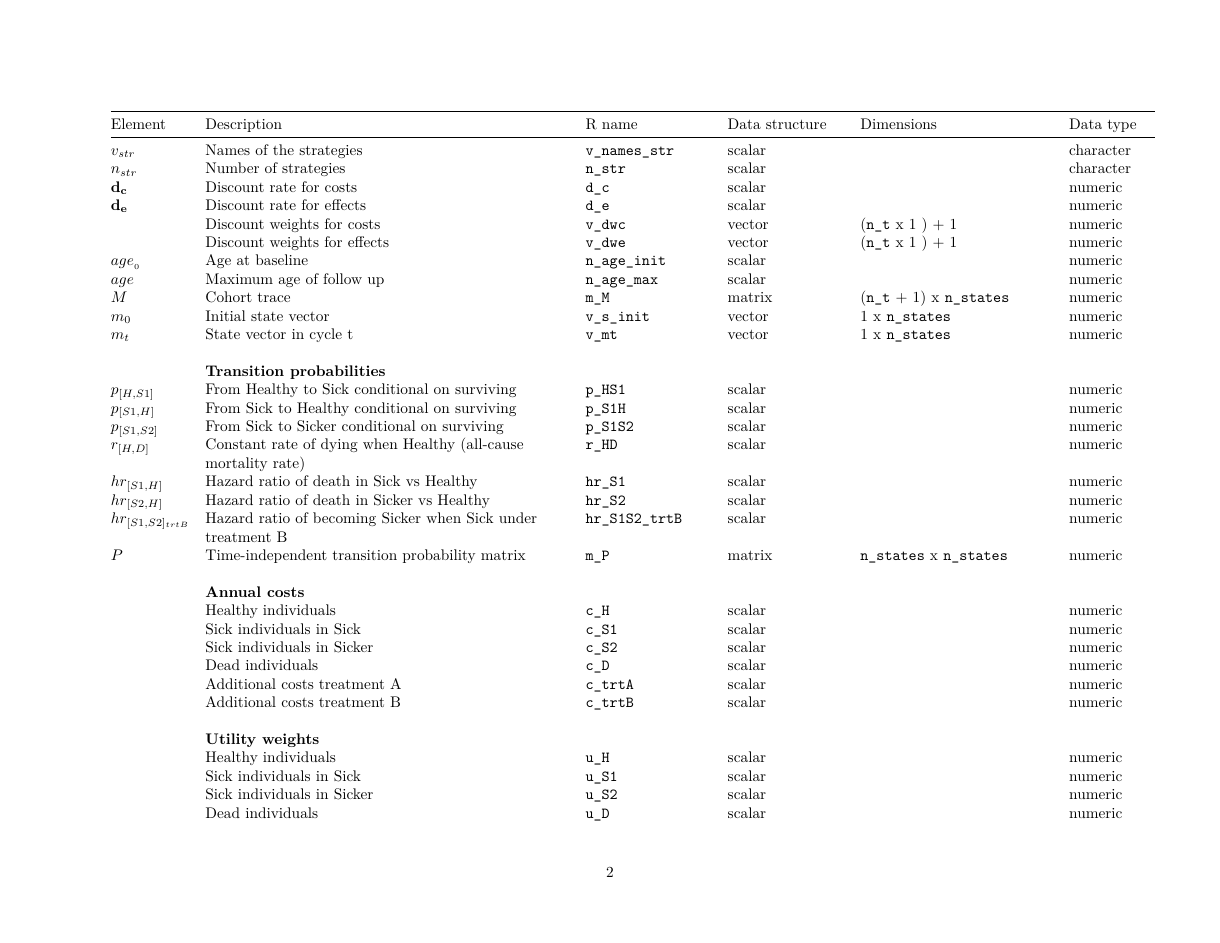
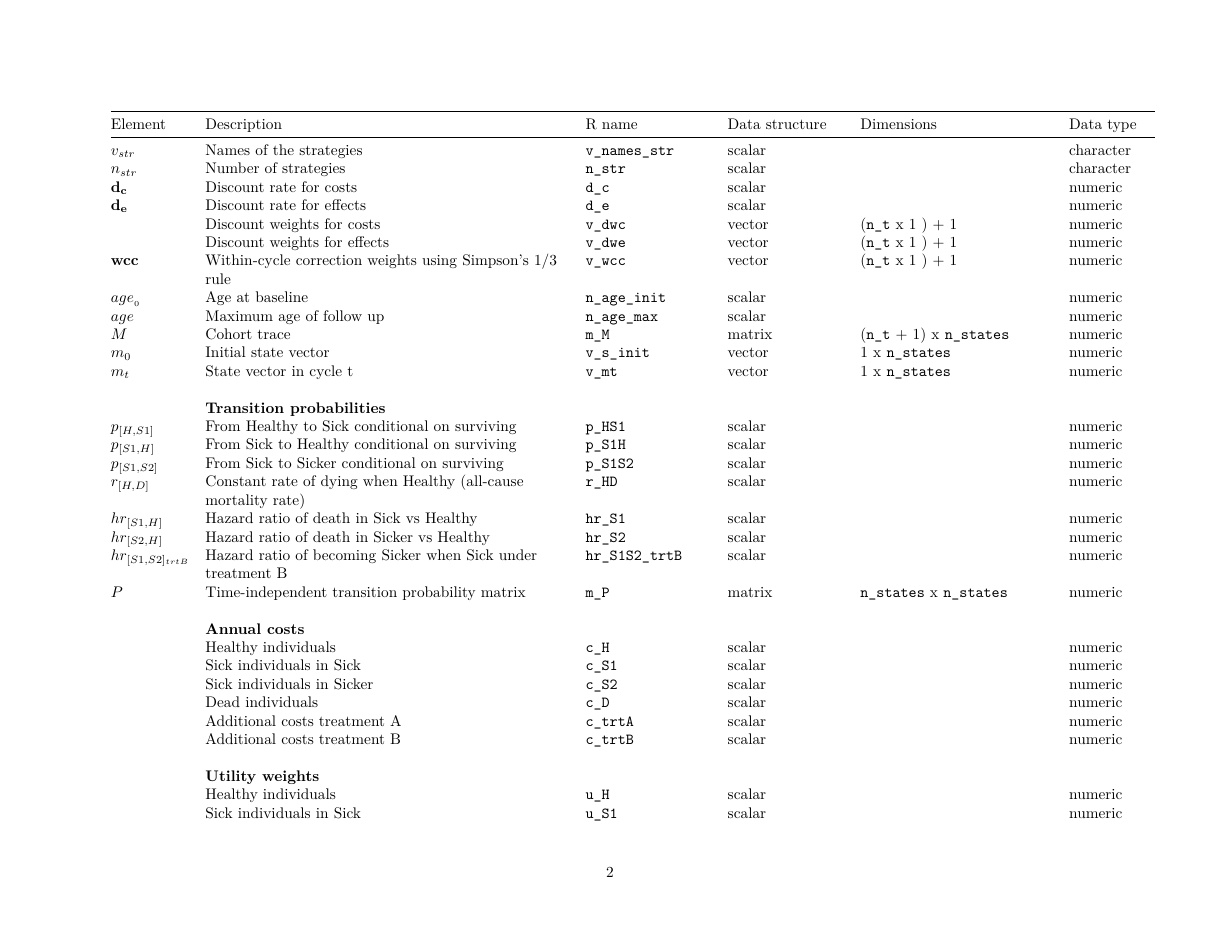
Before and after one commit to DARTH-git/cohort-modeling-tutorial-intro, an R Markdown document (manuscript/Appendix_table.Rmd): page 2 of 4. The pictures show the output file manuscript/Appendix_table.pdf that the author committed with the source.

Commit message:
Add within cycle correction to appendix table

```diff
--- a/manuscript/Appendix_table.Rmd
+++ b/manuscript/Appendix_table.Rmd
@@ -32,8 +32,9 @@ This table contains an overview of the key model components used in the code for
 | $n_{str}$    | Number of strategies             | `n_str`      | scalar          |                   | character   |
 | \(\mathbf{d_c}\)  | Discount rate for costs     | `d_c`        | scalar          |                   | numeric     |
 | \(\mathbf{d_e}\)  | Discount rate for effects   | `d_e`        | scalar          |                   | numeric     |
-|              | Discount weights for costs       | `v_dwc`      | vector          | (`n_t` x 1 ) + 1   | numeric     |
-|              | Discount weights for effects     | `v_dwe`      | vector          | (`n_t` x 1 ) + 1   | numeric     |
+|              | Discount weights for costs       | `v_dwc`      | vector          | (`n_t` x 1 ) + 1  | numeric     |
+|              | Discount weights for effects     | `v_dwe`      | vector          | (`n_t` x 1 ) + 1  | numeric     |
+|\(\mathbf{wcc}\) | Within-cycle correction weights using Simpson's 1/3 rule    | `v_wcc`  | vector    | (`n_t` x 1 ) + 1  | numeric     |
 | $age_{_0}$   | Age at baseline                  | `n_age_init` | scalar          |                   | numeric     |
 | $age$        | Maximum age of follow up         | `n_age_max`  | scalar          |                   | numeric     |
 | \(M\)        | Cohort trace                     | `m_M`        | matrix          | (`n_t` + 1) x `n_states`    | numeric     |
```
Also changed, not shown: manuscript/Appendix_table.pdf.
